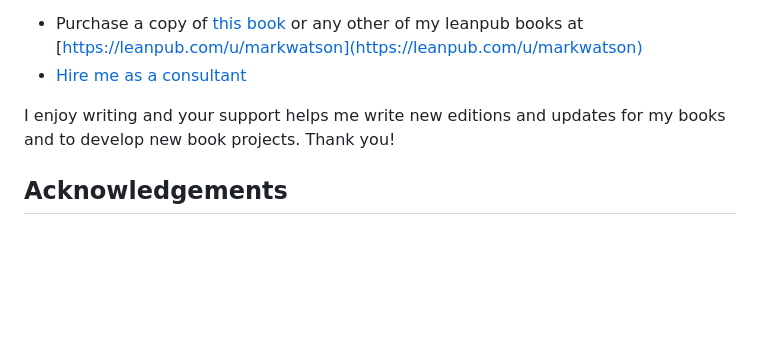
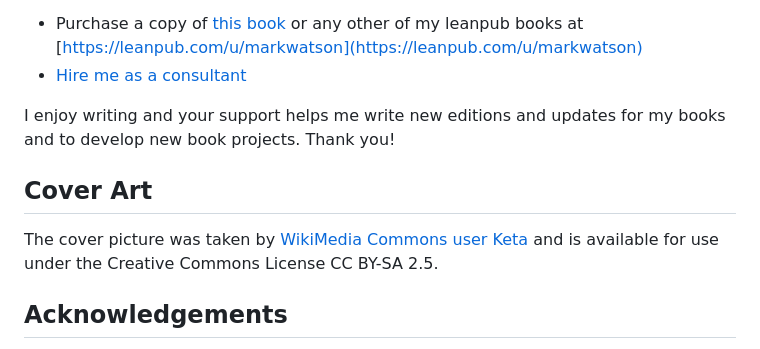
Before and after one commit to mark-watson/SwiftAI-book, a Markdown page: manuscript/preface.md, the part around the change. Drawn GitHub-style; blank space fills up the shorter version.

```diff
--- a/manuscript/preface.md
+++ b/manuscript/preface.md
@@ -41,6 +41,10 @@ I spent time writing this book to help you, dear reader. I release this book und
 
 I enjoy writing and your support helps me write new editions and updates for my books and to develop new book projects. Thank you!
 
+## Cover Art
+
+The cover picture was taken by [WikiMedia Commons user Keta](https://commons.wikimedia.org/wiki/User:Keta) and is available for use under the Creative Commons License CC BY-SA 2.5.
+
 ## Acknowledgements
 
 I thank my wife Carol for editing this manuscript, finding typos, and suggesting improvements.
```
Also changed, not shown: manuscript/intro.md (+1 -1 lines), manuscript/search.md (+7 -9 lines), manuscript/images/title_page.jpg (added).
